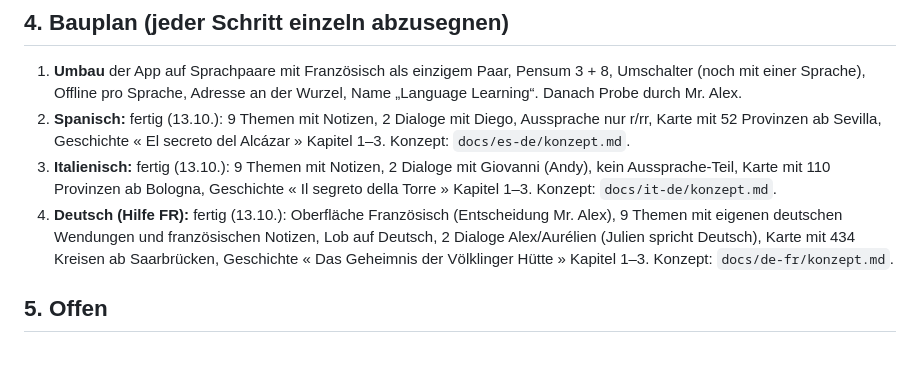
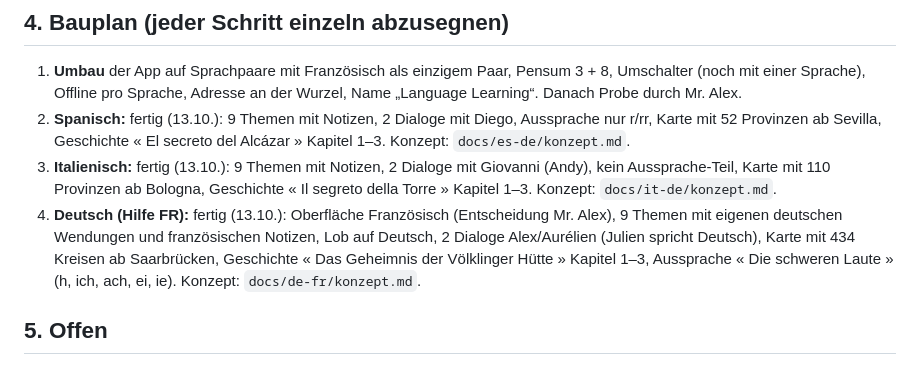
Before and after one commit to langenbachalex/Languages, a Markdown page: docs/konzept-mehrsprachig.md, the part around the change. Rendered like a GitHub page.

Commit message:
Doku: Aussprachemodul Deutsch
Co-Authored-By: Claude Fable 5.1 <noreply@anthropic.com>
Claude-Session: https://claude.ai/code/session_01GiDvoyjh6LDcPvKaN3Lh1h

```diff
--- a/docs/konzept-mehrsprachig.md
+++ b/docs/konzept-mehrsprachig.md
@@ -41,7 +41,7 @@ Jedes Thema wie bisher: Vorschlag → Mr. Alex liest → OK → Audio → veröf
 1. **Umbau** der App auf Sprachpaare mit Französisch als einzigem Paar, Pensum 3 + 8, Umschalter (noch mit einer Sprache), Offline pro Sprache, Adresse an der Wurzel, Name „Language Learning“. Danach Probe durch Mr. Alex.
 2. **Spanisch:** fertig (13.10.): 9 Themen mit Notizen, 2 Dialoge mit Diego, Aussprache nur r/rr, Karte mit 52 Provinzen ab Sevilla, Geschichte « El secreto del Alcázar » Kapitel 1–3. Konzept: `docs/es-de/konzept.md`.
 3. **Italienisch:** fertig (13.10.): 9 Themen mit Notizen, 2 Dialoge mit Giovanni (Andy), kein Aussprache-Teil, Karte mit 110 Provinzen ab Bologna, Geschichte « Il segreto della Torre » Kapitel 1–3. Konzept: `docs/it-de/konzept.md`.
-4. **Deutsch (Hilfe FR):** fertig (13.10.): Oberfläche Französisch (Entscheidung Mr. Alex), 9 Themen mit eigenen deutschen Wendungen und französischen Notizen, Lob auf Deutsch, 2 Dialoge Alex/Aurélien (Julien spricht Deutsch), Karte mit 434 Kreisen ab Saarbrücken, Geschichte « Das Geheimnis der Völklinger Hütte » Kapitel 1–3. Konzept: `docs/de-fr/konzept.md`.
+4. **Deutsch (Hilfe FR):** fertig (13.10.): Oberfläche Französisch (Entscheidung Mr. Alex), 9 Themen mit eigenen deutschen Wendungen und französischen Notizen, Lob auf Deutsch, 2 Dialoge Alex/Aurélien (Julien spricht Deutsch), Karte mit 434 Kreisen ab Saarbrücken, Geschichte « Das Geheimnis der Völklinger Hütte » Kapitel 1–3, Aussprache « Die schweren Laute » (h, ich, ach, ei, ie). Konzept: `docs/de-fr/konzept.md`.
 
 ## 5. Offen
 
```
